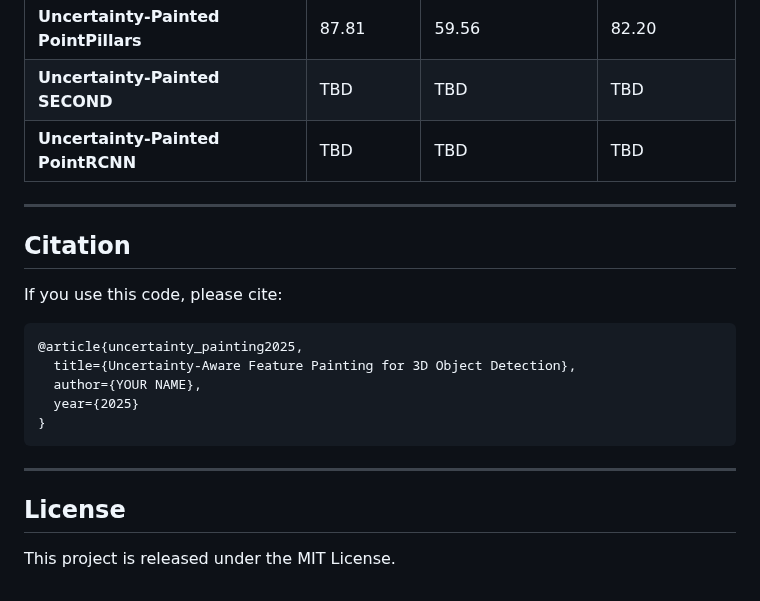
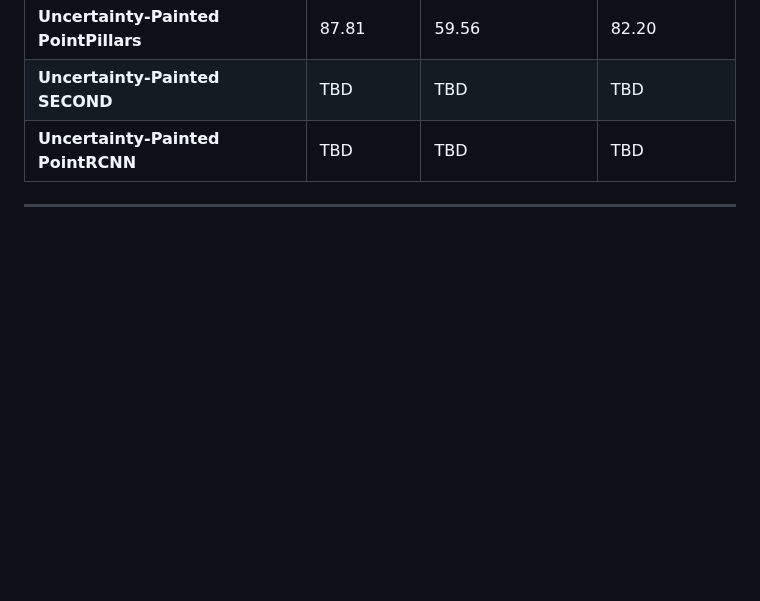
Before and after one commit to iamyanbo/UncertaintyPainting, a Markdown page: REPRODUCIBILITY.md, the part around the change. GitHub-like rendering; blank space fills up the shorter version.

Commit message:
Delete citation and license sections
Removed citation and license sections from REPRODUCIBILITY.md

````diff
--- a/REPRODUCIBILITY.md
+++ b/REPRODUCIBILITY.md
@@ -208,21 +208,3 @@ If training crashes with `KeyError: 'road_plane'`:
 | **Uncertainty-Painted PointRCNN** | TBD | TBD | TBD |
 
 ---
-
-## Citation
-
-If you use this code, please cite:
-
-```bibtex
-@article{uncertainty_painting2025,
-  title={Uncertainty-Aware Feature Painting for 3D Object Detection},
-  author={YOUR NAME},
-  year={2025}
-}
-```
-
----
-
-## License
-
-This project is released under the MIT License.
````
